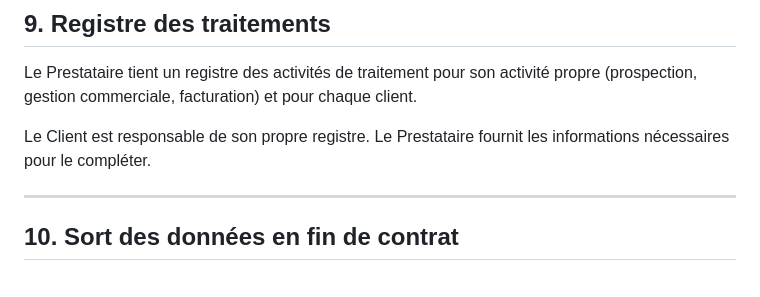
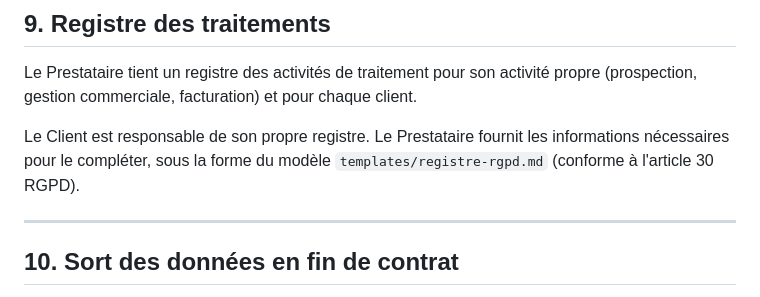
Before and after one commit to Donopot/pro-repo, a Markdown page: templates/annexe-rgpd.md, the part around the change. GitHub-like rendering.

```diff
--- a/templates/annexe-rgpd.md
+++ b/templates/annexe-rgpd.md
@@ -133,7 +133,8 @@ Le Prestataire tient un registre des activités de traitement pour son activité
 propre (prospection, gestion commerciale, facturation) et pour chaque client.
 
 Le Client est responsable de son propre registre. Le Prestataire fournit les
-informations nécessaires pour le compléter.
+informations nécessaires pour le compléter, sous la forme du modèle
+`templates/registre-rgpd.md` (conforme à l'article 30 RGPD).
 
 ---
 
```
Also changed, not shown: AGENTS.md (+12 -4 lines).
